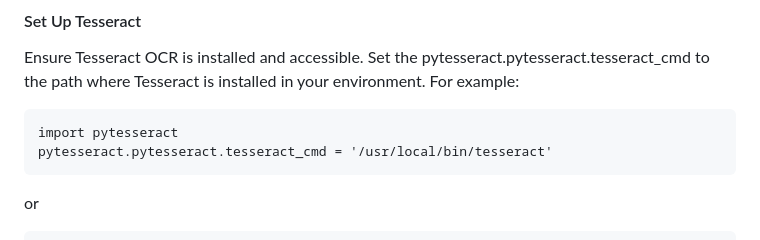
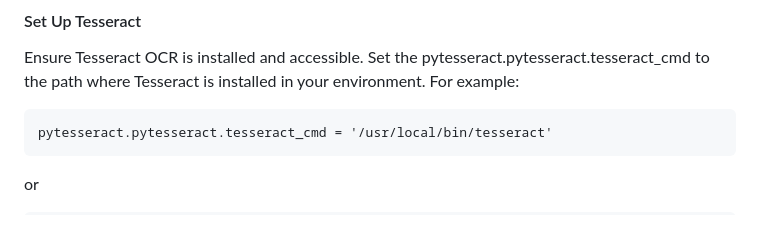
Before and after one commit to akshar625/MediReport_, a Markdown page: README.md, the part around the change. Drawn GitHub-style.

```diff
--- a/README.md
+++ b/README.md
@@ -62,7 +62,6 @@ bash
 
 Ensure Tesseract OCR is installed and accessible. Set the pytesseract.pytesseract.tesseract_cmd to the path where Tesseract is installed in your environment. For example:
 
-    import pytesseract
     pytesseract.pytesseract.tesseract_cmd = '/usr/local/bin/tesseract'
 
  or
```
